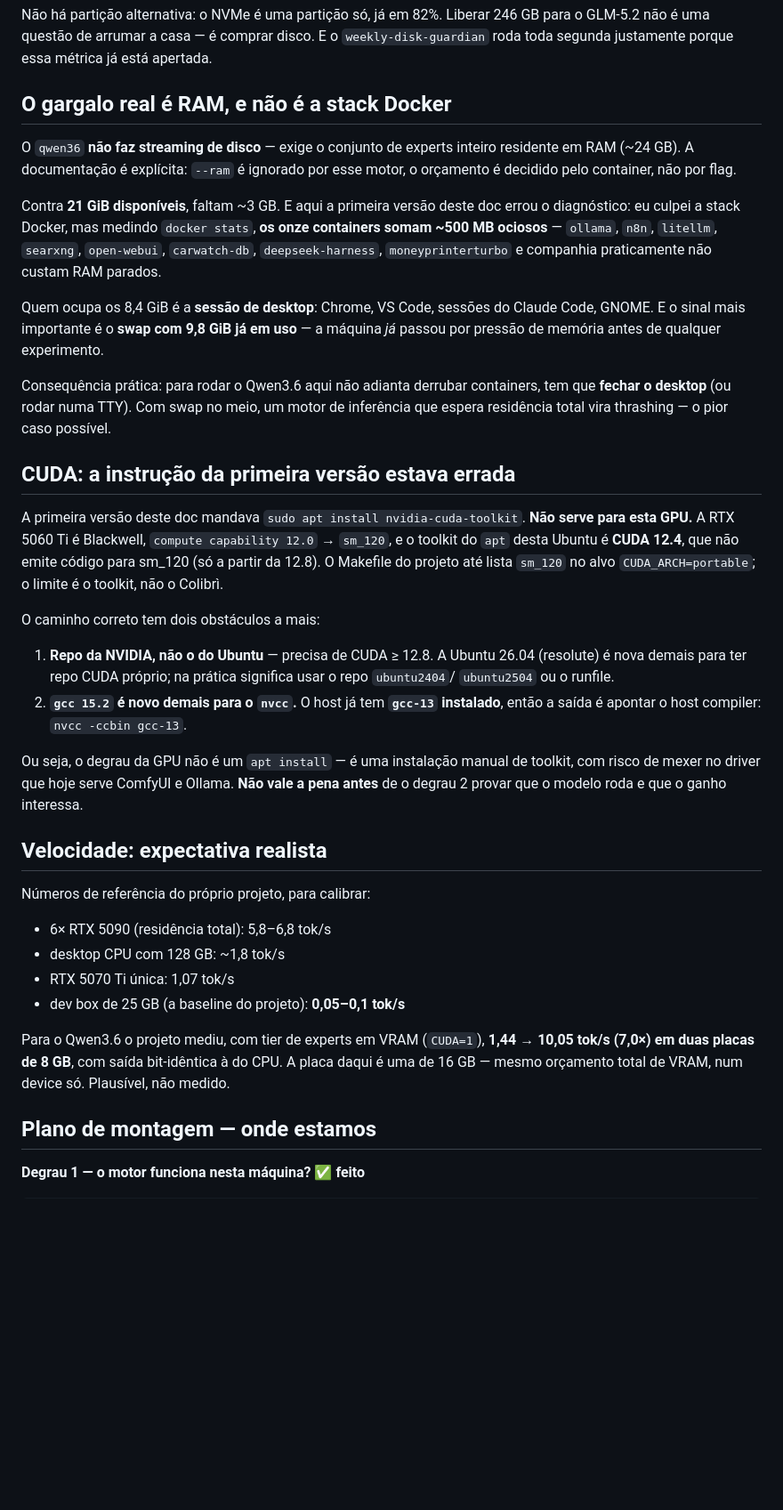
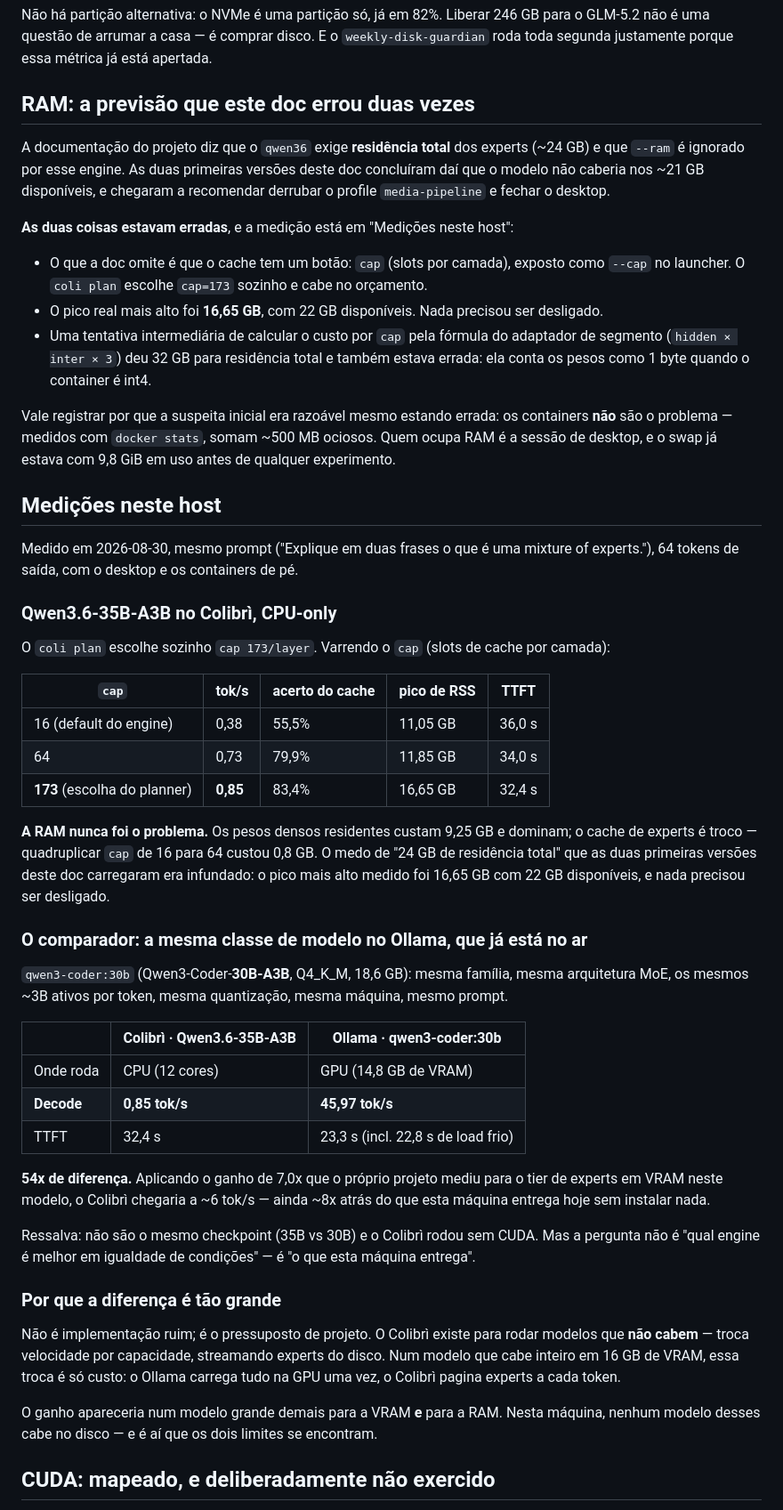
Before and after one commit to fabianobr/homelab-ai, a Markdown page: docs/colibri.md, the part around one of its changes. Shown at 89% size. Rendered like a GitHub page; blank space fills up the shorter version.

```diff
--- a/docs/colibri.md
+++ b/docs/colibri.md
@@ -72,59 +72,74 @@ Não há partição alternativa: o NVMe é uma partição só, já em 82%. Liber
 GLM-5.2 não é uma questão de arrumar a casa — é comprar disco. E o `weekly-disk-guardian`
 roda toda segunda justamente porque essa métrica já está apertada.
 
-## O gargalo real é RAM, e não é a stack Docker
+## RAM: a previsão que este doc errou duas vezes
 
-O `qwen36` **não faz streaming de disco** — exige o conjunto de experts inteiro residente em
-RAM (~24 GB). A documentação é explícita: `--ram` é ignorado por esse motor, o orçamento é
-decidido pelo container, não por flag.
+A documentação do projeto diz que o `qwen36` exige **residência total** dos experts (~24 GB) e
+que `--ram` é ignorado por esse engine. As duas primeiras versões deste doc concluíram daí que
+o modelo não caberia nos ~21 GB disponíveis, e chegaram a recomendar derrubar o profile
+`media-pipeline` e fechar o desktop.
 
-Contra **21 GiB disponíveis**, faltam ~3 GB. E aqui a primeira versão deste doc errou o
-diagnóstico: eu culpei a stack Docker, mas medindo `docker stats`, **os onze containers
-somam ~500 MB ociosos** — `ollama`, `n8n`, `litellm`, `searxng`, `open-webui`, `carwatch-db`,
-`deepseek-harness`, `moneyprinterturbo` e companhia praticamente não custam RAM parados.
+**As duas coisas estavam erradas**, e a medição está em "Medições neste host":
 
-Quem ocupa os 8,4 GiB é a **sessão de desktop**: Chrome, VS Code, sessões do Claude Code,
-GNOME. E o sinal mais importante é o **swap com 9,8 GiB já em uso** — a máquina *já* passou
-por pressão de memória antes de qualquer experimento.
+- O que a doc omite é que o cache tem um botão: `cap` (slots por camada), exposto como
+  `--cap` no launcher. O `coli plan` escolhe `cap=173` sozinho e cabe no orçamento.
+- O pico real mais alto foi **16,65 GB**, com 22 GB disponíveis. Nada precisou ser desligado.
+- Uma tentativa intermediária de calcular o custo por `cap` pela fórmula do adaptador de
+  segmento (`hidden × inter × 3`) deu 32 GB para residência total e também estava errada: ela
+  conta os pesos como 1 byte quando o container é int4.
 
-Consequência prática: para rodar o Qwen3.6 aqui não adianta derrubar containers, tem que
-**fechar o desktop** (ou rodar numa TTY). Com swap no meio, um motor de inferência que espera
-residência total vira thrashing — o pior caso possível.
+Vale registrar por que a suspeita inicial era razoável mesmo estando errada: os containers
+**não** são o problema — medidos com `docker stats`, somam ~500 MB ociosos. Quem ocupa RAM é
+a sessão de desktop, e o swap já estava com 9,8 GiB em uso antes de qualquer experimento.
 
-## CUDA: a instrução da primeira versão estava errada
+## Medições neste host
 
-A primeira versão deste doc mandava `sudo apt install nvidia-cuda-toolkit`. **Não serve
-para esta GPU.** A RTX 5060 Ti é Blackwell, `compute capability 12.0` → `sm_120`, e o
-toolkit do `apt` desta Ubuntu é **CUDA 12.4**, que não emite código para sm_120 (só a partir
-da 12.8). O Makefile do projeto até lista `sm_120` no alvo `CUDA_ARCH=portable`; o limite é o
-toolkit, não o Colibrì.
+Medido em 2026-08-30, mesmo prompt ("Explique em duas frases o que é uma mixture of
+experts."), 64 tokens de saída, com o desktop e os containers de pé.
 
-O caminho correto tem dois obstáculos a mais:
+### Qwen3.6-35B-A3B no Colibrì, CPU-only
 
-1. **Repo da NVIDIA, não o do Ubuntu** — precisa de CUDA ≥ 12.8. A Ubuntu 26.04 (resolute) é
-   nova demais para ter repo CUDA próprio; na prática significa usar o repo `ubuntu2404`/
-   `ubuntu2504` ou o runfile.
-2. **`gcc 15.2` é novo demais para o `nvcc`.** O host já tem **`gcc-13` instalado**, então a
-   saída é apontar o host compiler: `nvcc -ccbin gcc-13`.
+O `coli plan` escolhe sozinho `cap 173/layer`. Varrendo o `cap` (slots de cache por camada):
 
-Ou seja, o degrau da GPU não é um `apt install` — é uma instalação manual de toolkit, com
-risco de mexer no driver que hoje serve ComfyUI e Ollama. **Não vale a pena antes** de o
-degrau 2 provar que o modelo roda e que o ganho interessa.
+| `cap` | tok/s | acerto do cache | pico de RSS | TTFT |
+|---|---|---|---|---|
+| 16 (default do engine) | 0,38 | 55,5% | 11,05 GB | 36,0 s |
+| 64 | 0,73 | 79,9% | 11,85 GB | 34,0 s |
+| **173** (escolha do planner) | **0,85** | 83,4% | 16,65 GB | 32,4 s |
 
-## Velocidade: expectativa realista
+**A RAM nunca foi o problema.** Os pesos densos residentes custam 9,25 GB e dominam; o cache
+de experts é troco — quadruplicar `cap` de 16 para 64 custou 0,8 GB. O medo de "24 GB de
+residência total" que as duas primeiras versões deste doc carregaram era infundado: o pico
+mais alto medido foi 16,65 GB com 22 GB disponíveis, e nada precisou ser desligado.
 
-Números de referência do próprio projeto, para calibrar:
+### O comparador: a mesma classe de modelo no Ollama, que já está no ar
 
-- 6× RTX 5090 (residência total): 5,8–6,8 tok/s
-- desktop CPU com 128 GB: ~1,8 tok/s
-- RTX 5070 Ti única: 1,07 tok/s
-- dev box de 25 GB (a baseline do projeto): **0,05–0,1 tok/s**
+`qwen3-coder:30b` (Qwen3-Coder-**30B-A3B**, Q4_K_M, 18,6 GB): mesma família, mesma
+arquitetura MoE, os mesmos ~3B ativos por token, mesma quantização, mesma máquina, mesmo
+prompt.
 
-Para o Qwen3.6 o projeto mediu, com tier de experts em VRAM (`CUDA=1`),
-**1,44 → 10,05 tok/s (7,0×) em duas placas de 8 GB**, com saída bit-idêntica à do CPU. A
-placa daqui é uma de 16 GB — mesmo orçamento total de VRAM, num device só. Plausível, não
-medido.
+| | Colibrì · Qwen3.6-35B-A3B | Ollama · qwen3-coder:30b |
+|---|---|---|
+| Onde roda | CPU (12 cores) | GPU (14,8 GB de VRAM) |
+| **Decode** | **0,85 tok/s** | **45,97 tok/s** |
+| TTFT | 32,4 s | 23,3 s (incl. 22,8 s de load frio) |
 
-## Plano de montagem — onde estamos
+**54x de diferença.** Aplicando o ganho de 7,0x que o próprio projeto mediu para o tier de
+experts em VRAM neste modelo, o Colibrì chegaria a ~6 tok/s — ainda ~8x atrás do que esta
+máquina entrega hoje sem instalar nada.
 
-**Degrau 1 — o motor funciona nesta máquina?** ✅ **feito**
+Ressalva: não são o mesmo checkpoint (35B vs 30B) e o Colibrì rodou sem CUDA. Mas a pergunta
+não é "qual engine é melhor em igualdade de condições" — é "o que esta máquina entrega".
+
+### Por que a diferença é tão grande
+
+Não é implementação ruim; é o pressuposto de projeto. O Colibrì existe para rodar modelos que
+**não cabem** — troca velocidade por capacidade, streamando experts do disco. Num modelo que
+cabe inteiro em 16 GB de VRAM, essa troca é só custo: o Ollama carrega tudo na GPU uma vez, o
+Colibrì pagina experts a cada token.
+
+O ganho apareceria num modelo grande demais para a VRAM **e** para a RAM. Nesta máquina,
+nenhum modelo desses cabe no disco — e é aí que os dois limites se encontram.
+
+## CUDA: mapeado, e deliberadamente não exercido
+
```
Also changed, not shown: other parts of docs/colibri.md (+63 -20 lines).
